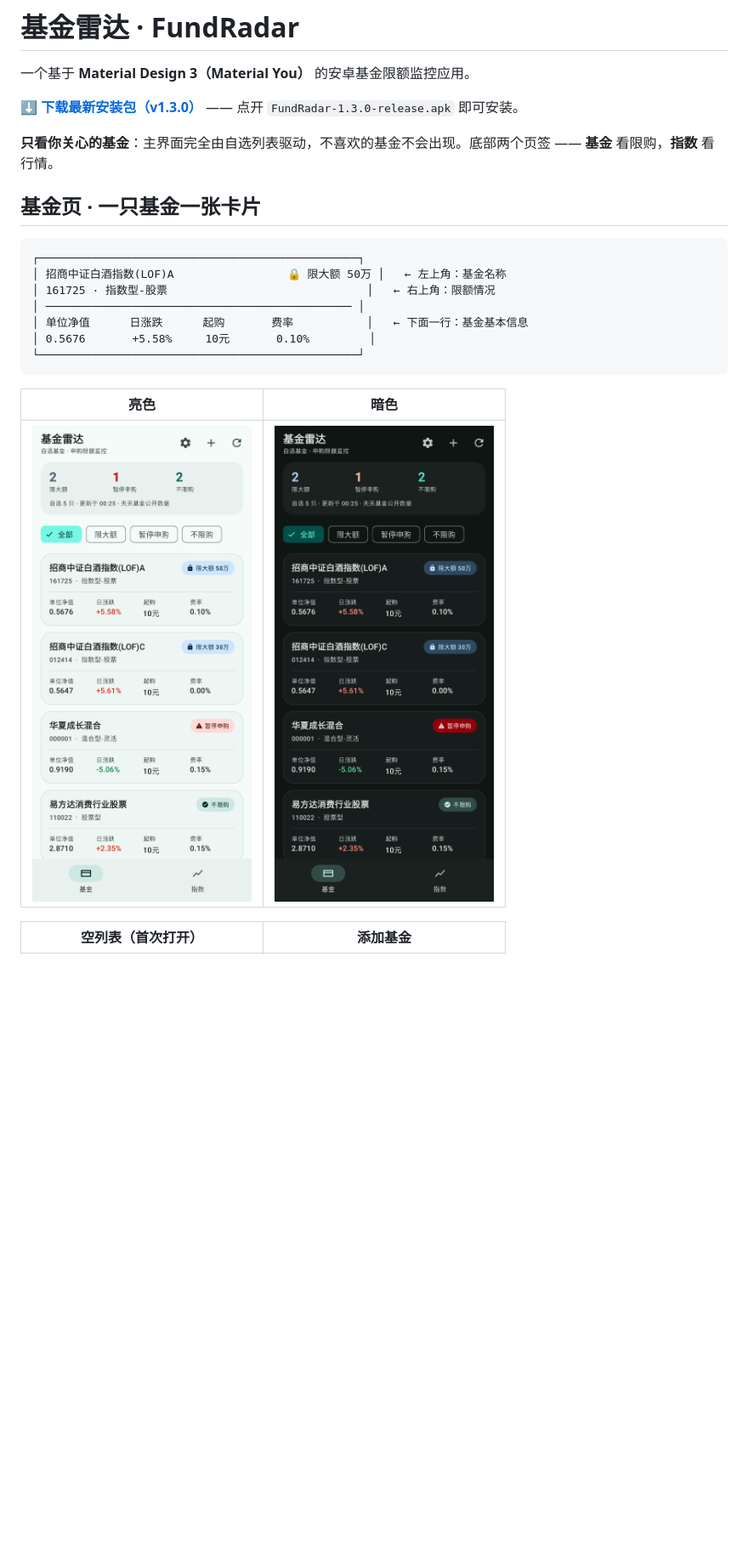
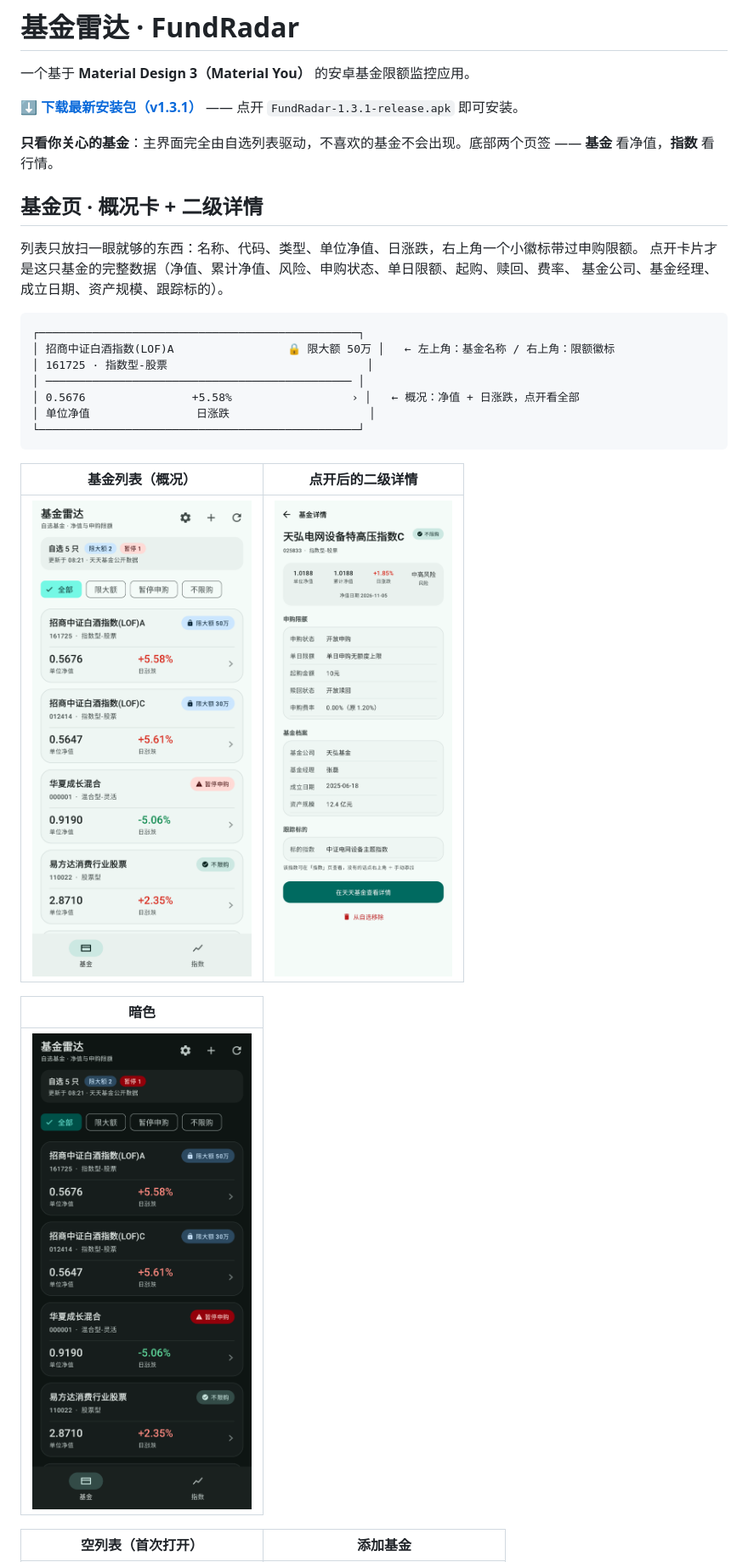
Before and after one commit to hukua1111/fund-radar, a Markdown page: README.md, the part around one of its changes. Shown at 85% size. GitHub-like rendering; pictures changed too: docs/screenshots/fund-detail.png (added), docs/screenshots/main-dark.png, docs/screenshots/main-light.png; blank space fills up the shorter version.

````diff
--- a/README.md
+++ b/README.md
@@ -2,25 +2,33 @@
 
 一个基于 **Material Design 3（Material You）** 的安卓基金限额监控应用。
 
-**[⬇ 下载最新安装包（v1.3.0）](https://github.com/hukua1111/fund-radar/releases/latest)** —— 点开 `FundRadar-1.3.0-release.apk` 即可安装。
+**[⬇ 下载最新安装包（v1.3.1）](https://github.com/hukua1111/fund-radar/releases/latest)** —— 点开 `FundRadar-1.3.1-release.apk` 即可安装。
 
-**只看你关心的基金**：主界面完全由自选列表驱动，不喜欢的基金不会出现。底部两个页签 —— **基金** 看限购，**指数** 看行情。
+**只看你关心的基金**：主界面完全由自选列表驱动，不喜欢的基金不会出现。底部两个页签 —— **基金** 看净值，**指数** 看行情。
 
-## 基金页 · 一只基金一张卡片
+## 基金页 · 概况卡 + 二级详情
+
+列表只放扫一眼就够的东西：名称、代码、类型、单位净值、日涨跌，右上角一个小徽标带过申购限额。
+点开卡片才是这只基金的完整数据（净值、累计净值、风险、申购状态、单日限额、起购、赎回、费率、
+基金公司、基金经理、成立日期、资产规模、跟踪标的）。
 
 ```
 ┌────────────────────────────────────────────────┐
-│ 招商中证白酒指数(LOF)A                 🔒 限大额 50万 │   ← 左上角：基金名称
-│ 161725 · 指数型-股票                              │   ← 右上角：限额情况
+│ 招商中证白酒指数(LOF)A                 🔒 限大额 50万 │   ← 左上角：基金名称 / 右上角：限额徽标
+│ 161725 · 指数型-股票                              │
 │ ────────────────────────────────────────────── │
-│ 单位净值      日涨跌      起购       费率           │   ← 下面一行：基金基本信息
-│ 0.5676       +5.58%     10元       0.10%         │
+│ 0.5676                +5.58%                  › │   ← 概况：净值 + 日涨跌，点开看全部
+│ 单位净值                日涨跌                     │
 └────────────────────────────────────────────────┘
 ```
 
-| 亮色 | 暗色 |
+| 基金列表（概况） | 点开后的二级详情 |
 | --- | --- |
-| ![亮色](docs/screenshots/main-light.png) | ![暗色](docs/screenshots/main-dark.png) |
+| ![列表](docs/screenshots/main-light.png) | ![详情](docs/screenshots/fund-detail.png) |
+
+| 暗色 |
+| --- |
+| ![暗色](docs/screenshots/main-dark.png) |
 
 | 空列表（首次打开） | 添加基金 |
 | --- | --- |
````
Also changed, not shown: other parts of README.md (+41 -21 lines), docs/screenshots/changes.png, 15 other files.
